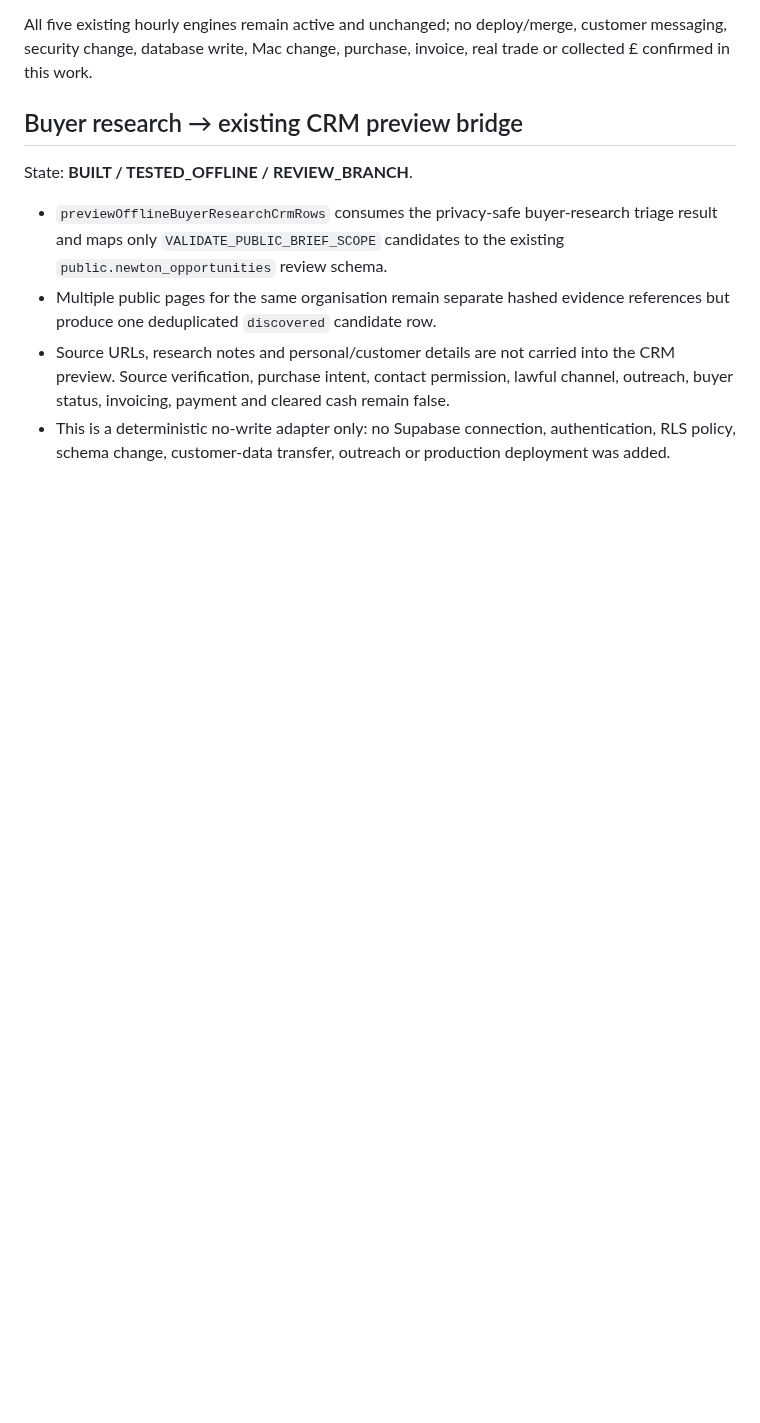
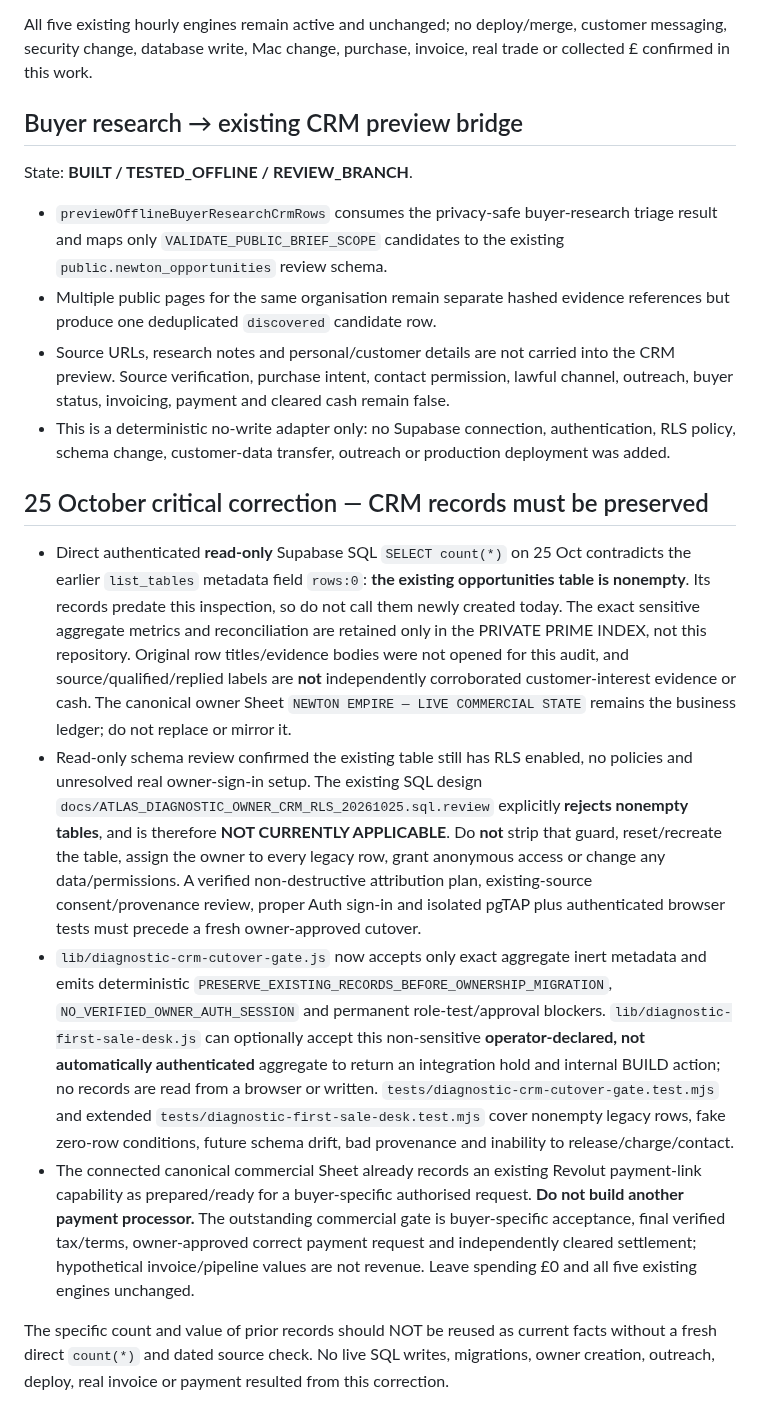
Before and after one commit to mikeyrnewton-pixel/newton-revenue-site, a Markdown page: docs/ATLAS_UNIVERSAL_SALES_ROUTER_REVIEW_20261025.md, the part around the change. Drawn GitHub-style; blank space fills up the shorter version.

Commit message:
Correct old zero-row database claim; preserve existing CRM and avoid duplicate payment setup

```diff
--- a/docs/ATLAS_UNIVERSAL_SALES_ROUTER_REVIEW_20261025.md
+++ b/docs/ATLAS_UNIVERSAL_SALES_ROUTER_REVIEW_20261025.md
@@ -132,3 +132,12 @@ State: **BUILT / TESTED_OFFLINE / REVIEW_BRANCH**.
 - Multiple public pages for the same organisation remain separate hashed evidence references but produce one deduplicated `discovered` candidate row.
 - Source URLs, research notes and personal/customer details are not carried into the CRM preview. Source verification, purchase intent, contact permission, lawful channel, outreach, buyer status, invoicing, payment and cleared cash remain false.
 - This is a deterministic no-write adapter only: no Supabase connection, authentication, RLS policy, schema change, customer-data transfer, outreach or production deployment was added.
+
+## 25 October critical correction — CRM records must be preserved
+
+- Direct authenticated **read-only** Supabase SQL `SELECT count(*)` on 25 Oct contradicts the earlier `list_tables` metadata field `rows:0`: **the existing opportunities table is nonempty**. Its records predate this inspection, so do not call them newly created today. The exact sensitive aggregate metrics and reconciliation are retained only in the PRIVATE PRIME INDEX, not this repository. Original row titles/evidence bodies were not opened for this audit, and source/qualified/replied labels are **not** independently corroborated customer-interest evidence or cash. The canonical owner Sheet `NEWTON EMPIRE — LIVE COMMERCIAL STATE` remains the business ledger; do not replace or mirror it.
+- Read-only schema review confirmed the existing table still has RLS enabled, no policies and unresolved real owner-sign-in setup. The existing SQL design `docs/ATLAS_DIAGNOSTIC_OWNER_CRM_RLS_20261025.sql.review` explicitly **rejects nonempty tables**, and is therefore **NOT CURRENTLY APPLICABLE**. Do **not** strip that guard, reset/recreate the table, assign the owner to every legacy row, grant anonymous access or change any data/permissions. A verified non-destructive attribution plan, existing-source consent/provenance review, proper Auth sign-in and isolated pgTAP plus authenticated browser tests must precede a fresh owner-approved cutover.
+- `lib/diagnostic-crm-cutover-gate.js` now accepts only exact aggregate inert metadata and emits deterministic `PRESERVE_EXISTING_RECORDS_BEFORE_OWNERSHIP_MIGRATION`, `NO_VERIFIED_OWNER_AUTH_SESSION` and permanent role-test/approval blockers. `lib/diagnostic-first-sale-desk.js` can optionally accept this non-sensitive **operator-declared, not automatically authenticated** aggregate to return an integration hold and internal BUILD action; no records are read from a browser or written. `tests/diagnostic-crm-cutover-gate.test.mjs` and extended `tests/diagnostic-first-sale-desk.test.mjs` cover nonempty legacy rows, fake zero-row conditions, future schema drift, bad provenance and inability to release/charge/contact.
+- The connected canonical commercial Sheet already records an existing Revolut payment-link capability as prepared/ready for a buyer-specific authorised request. **Do not build another payment processor.** The outstanding commercial gate is buyer-specific acceptance, final verified tax/terms, owner-approved correct payment request and independently cleared settlement; hypothetical invoice/pipeline values are not revenue. Leave spending £0 and all five existing engines unchanged.
+
+The specific count and value of prior records should NOT be reused as current facts without a fresh direct `count(*)` and dated source check. No live SQL writes, migrations, owner creation, outreach, deploy, real invoice or payment resulted from this correction.
```
